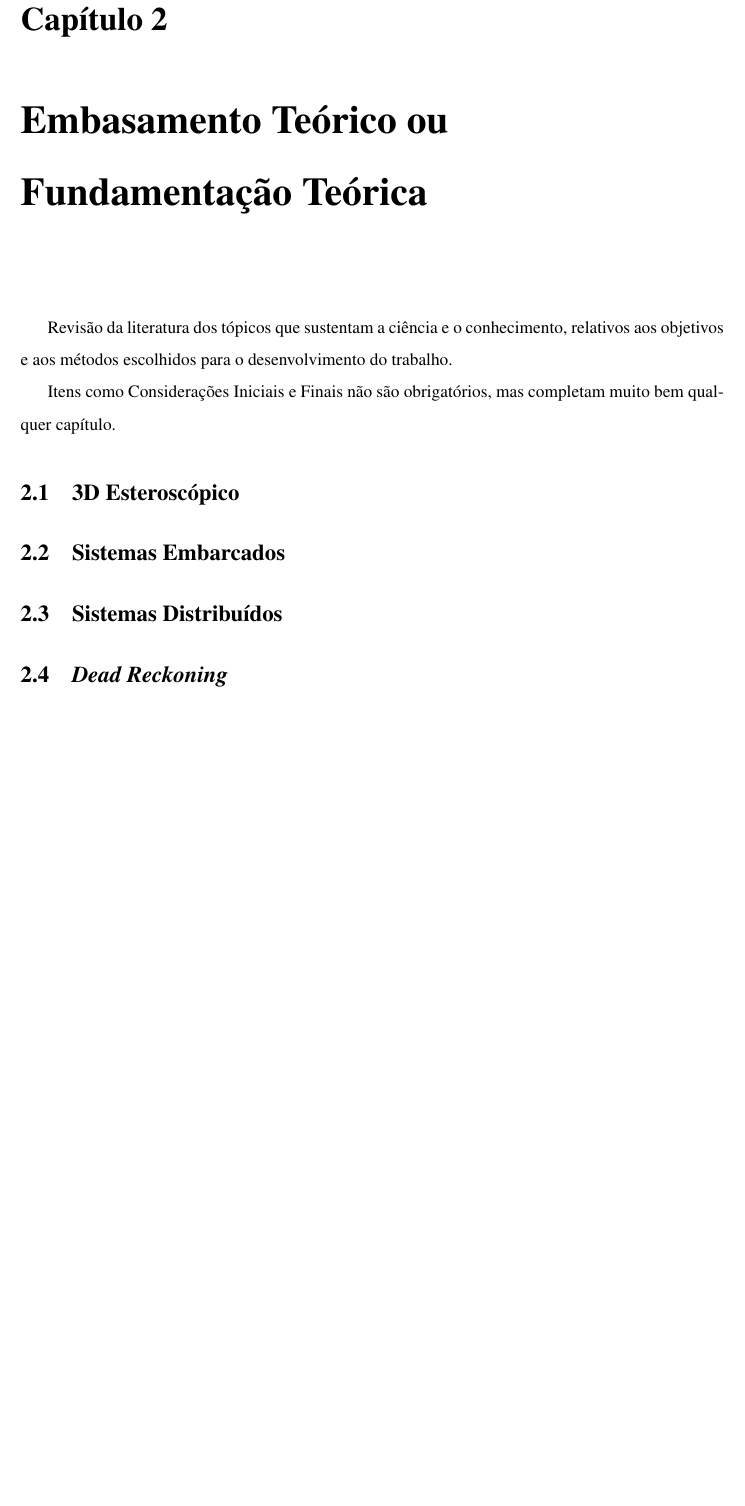
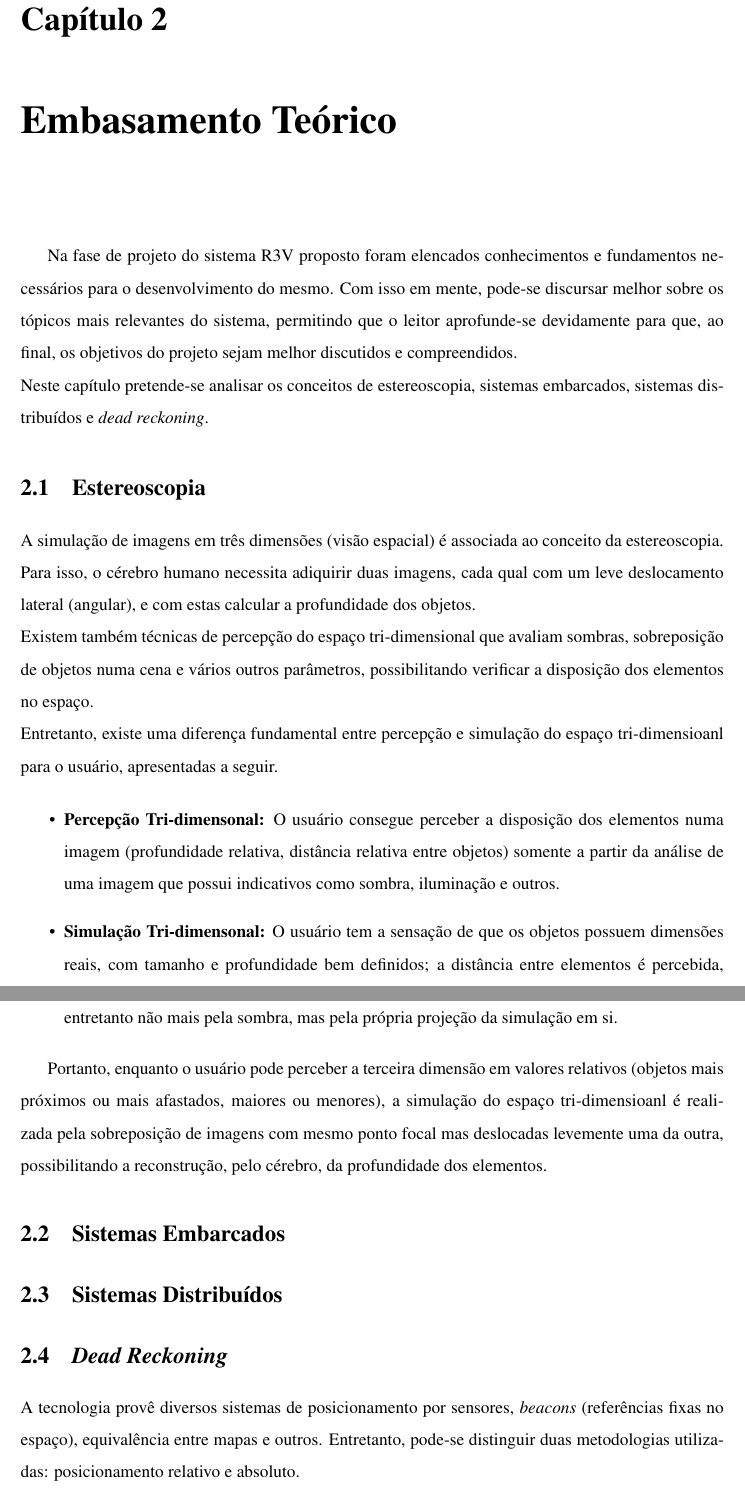
Before and after one commit to ddmendes/R3V-Remote3DViewer, a LaTeX document (relatorio/Template-monografia-2015.tex, which reads relatorio/Content/3_EmbasamentoTeorico.tex): part of page 9 of 25 before the commit and two parts of pages 9 and 10 of 25 after it, the two joined at a grey line, cut so that both start at the same text, the shorter picture padded with empty space. Compiled offline with LaTeX, dvips and Ghostscript; the source files are stored in an older character set and shown here as Unicode.

Commit message:
rebs finished embasamento

```diff
--- a/relatorio/Content/3_EmbasamentoTeorico.tex
+++ b/relatorio/Content/3_EmbasamentoTeorico.tex
@@ -1,16 +1,32 @@
-\chapter{Embasamento Teórico ou Fundamentação Teórica}
+\chapter{Embasamento Teórico}
 \label{EmbasamentoTeorico}
 \hspace{0,5cm}
 
-Revisão da literatura dos tópicos  que sustentam a ciência e o conhecimento, relativos aos objetivos e aos métodos escolhidos para o desenvolvimento do trabalho.
+  Na fase de projeto do sistema R3V proposto foram elencados conhecimentos e fundamentos necessários para o desenvolvimento do mesmo. Com isso em mente, pode-se discursar melhor sobre os tópicos mais relevantes do sistema, permitindo que o leitor aprofunde-se devidamente para que, ao final, os objetivos do projeto sejam melhor discutidos e compreendidos.\\
+  Neste capítulo pretende-se analisar os conceitos de estereoscopia, sistemas embarcados, sistemas distribuídos e \emph{dead reckoning}.
 
-Itens como Considerações Iniciais e Finais não são obrigatórios, mas completam muito bem qualquer capítulo.
+      % Revisão da literatura dos tópicos  que sustentam a ciência e o conhecimento, relativos aos objetivos e aos métodos escolhidos para o desenvolvimento do trabalho.
+
+      % Itens como Considerações Iniciais e Finais não são obrigatórios, mas completam muito bem qualquer capítulo.
 
 
-  \section{3D Esteroscópico} % rebs
+  \section{Estereoscopia} % rebs
+
+    A simulação de imagens em três dimensões (visão espacial) é associada ao conceito da estereoscopia. Para isso, o cérebro humano necessita adiquirir duas imagens, cada qual com um leve deslocamento lateral (angular), e com estas calcular a profundidade dos objetos.\\
+    Existem também técnicas de percepção do espaço tri-dimensional que avaliam sombras, sobreposição de objetos numa cena e vários outros parâmetros, possibilitando verificar a disposição dos elementos no espaço.\\
+    Entretanto, existe uma diferença fundamental entre percepção e simulação do espaço tri-dimensioanl para o usuário, apresentadas a seguir.
+
+    \begin{itemize}
+      \item \textbf{Percepção Tri-dimensonal:} O usuário consegue perceber a disposição dos elementos numa imagem (profundidade relativa, distância relativa entre objetos) somente a partir da análise de uma imagem que possui indicativos como sombra, iluminação e outros.
+      \item \textbf{Simulação Tri-dimensonal:} O usuário tem a sensação de que os objetos possuem dimensões reais, com tamanho e profundidade bem definidos; a distância entre elementos é percebida, entretanto não mais pela sombra, mas pela própria projeção da simulação em si.
+    \end{itemize}
+
+    Portanto, enquanto o usuário pode perceber a terceira dimensão em valores relativos (objetos mais próximos ou mais afastados, maiores ou menores), a simulação do espaço tri-dimensioanl é realizada pela sobreposição de imagens com mesmo ponto focal mas deslocadas levemente uma da outra, possibilitando a reconstrução, pelo cérebro, da profundidade dos elementos.
 
   \section{Sistemas Embarcados} % davi
 
   \section{Sistemas Distribuídos} % davi
 
   \section{\emph{Dead Reckoning}} % rebs
+
+    A tecnologia provê diversos sistemas de posicionamento por sensores, \emph{beacons} (referências fixas no espaço), equivalência entre mapas e outros. Entretanto, pode-se distinguir duas metodologias utilizadas: posicionamento relativo e absoluto.
```
Also changed, not shown: relatorio/Content/References.bib (+25 -0 lines), relatorio/Template-monografia-2015.pdf, relatorio/Content/3_EmbasamentoTeorico.tex (8 more changed lines), 6 other files.
